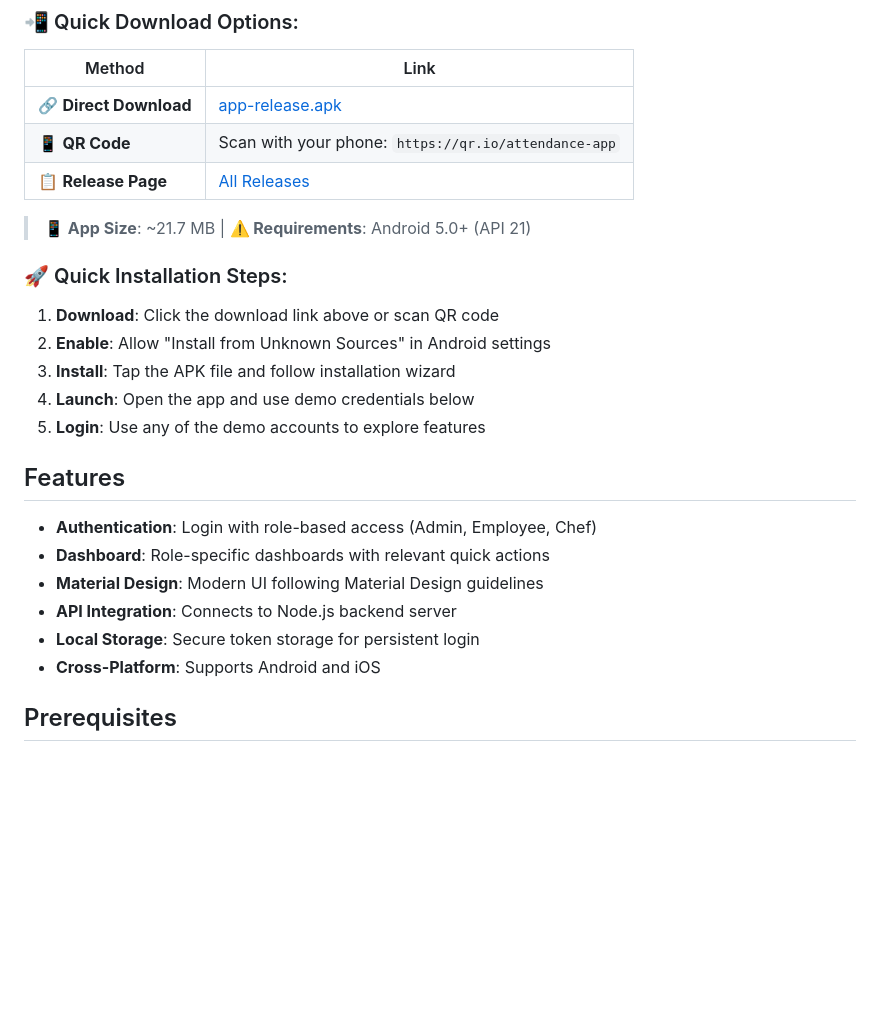
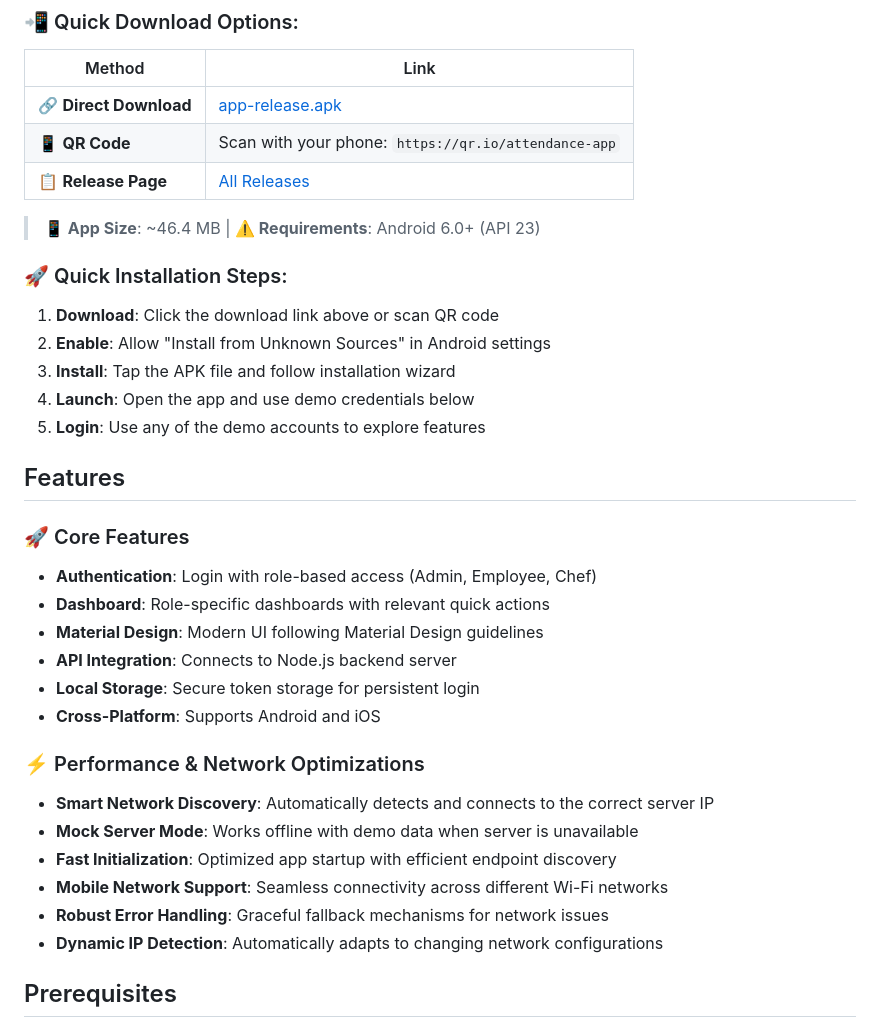
Before and after one commit to SpookyW2003/Attendance-lunch-Management, a Markdown page: attendance_flutter_app/README.md, the part around the change. Rendered like a GitHub page; blank space fills up the shorter version.

Commit message:
Update README with latest APK info and new features
- Update APK size to 46.4MB
- Update Android requirement to API 23+
- Add performance and network optimization features
- Highlight smart network discovery and mock server mode
- Document mobile network support improvements

```diff
--- a/attendance_flutter_app/README.md
+++ b/attendance_flutter_app/README.md
@@ -14,7 +14,7 @@ A cross-platform mobile application built with Flutter for the Attendance and Lu
 | 📱 **QR Code** | Scan with your phone: `https://qr.io/attendance-app` |
 | 📋 **Release Page** | [All Releases](https://github.com/SpookyW2003/Attendance-lunch-Management/releases) |
 
-> **📱 App Size**: ~21.7 MB | **⚠️ Requirements**: Android 5.0+ (API 21)
+> **📱 App Size**: ~46.4 MB | **⚠️ Requirements**: Android 6.0+ (API 23)
 
 ### 🚀 Quick Installation Steps:
 1. **Download**: Click the download link above or scan QR code
@@ -25,12 +25,21 @@ A cross-platform mobile application built with Flutter for the Attendance and Lu
 
 ## Features
 
+### 🚀 Core Features
 - **Authentication**: Login with role-based access (Admin, Employee, Chef)
 - **Dashboard**: Role-specific dashboards with relevant quick actions
 - **Material Design**: Modern UI following Material Design guidelines
 - **API Integration**: Connects to Node.js backend server
 - **Local Storage**: Secure token storage for persistent login
 - **Cross-Platform**: Supports Android and iOS
+
+### ⚡ Performance & Network Optimizations
+- **Smart Network Discovery**: Automatically detects and connects to the correct server IP
+- **Mock Server Mode**: Works offline with demo data when server is unavailable
+- **Fast Initialization**: Optimized app startup with efficient endpoint discovery
+- **Mobile Network Support**: Seamless connectivity across different Wi-Fi networks
+- **Robust Error Handling**: Graceful fallback mechanisms for network issues
+- **Dynamic IP Detection**: Automatically adapts to changing network configurations
 
 ## Prerequisites
 
```
